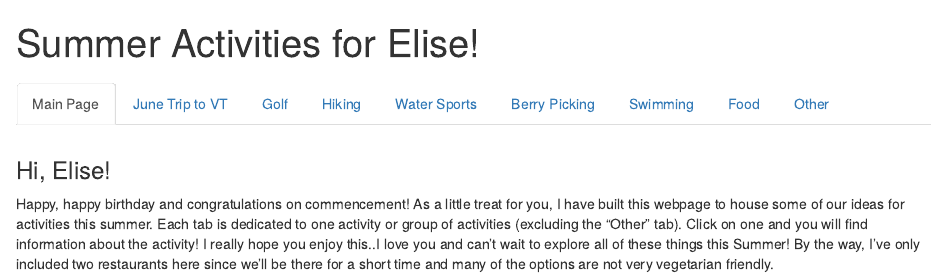
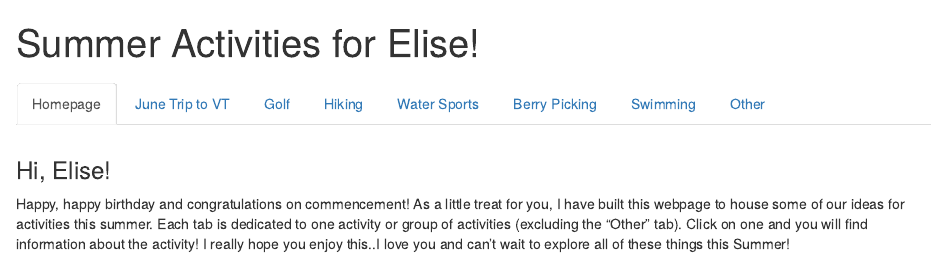
Before and after one commit to georgiagans/summer-activities-for-elise, an R Markdown document (webpage.Rmd): the page in a window 1100 px wide, from its top. Rendered offline with R 4.5, knitr and Pandoc, with nearby package versions; drawn as R Markdown's standard HTML page in place of the format the file asks for.

Commit message:
Delete Food Tab

```diff
--- a/webpage.Rmd
+++ b/webpage.Rmd
@@ -7,15 +7,15 @@ output:
 
 # {.tabset}
 
-## Main Page
+## Homepage
 
 ### Hi, Elise!
-Happy, happy birthday and congratulations on commencement! As a little treat for you, I have built this webpage to house some of our ideas for activities this summer. Each tab is dedicated to one activity or group of activities (excluding the "Other" tab). Click on one and you will find information about the activity! I really hope you enjoy this..I love you and can't wait to explore all of these things this Summer! By the way, I've only included two restaurants here since we'll be there for a short time and many of the options are not very vegetarian friendly.
+Happy, happy birthday and congratulations on commencement! As a little treat for you, I have built this webpage to house some of our ideas for activities this summer. Each tab is dedicated to one activity or group of activities (excluding the "Other" tab). Click on one and you will find information about the activity! I really hope you enjoy this..I love you and can't wait to explore all of these things this Summer!
 
 
 ## June Trip to VT
 ### Trip to VT!
-In the beginning of June, (exact times, dates, and locations are excluded for privacy reasons...) we will be travelling to the Burlington, VT area! All thanks to you and your amazing surprise for me. So, I wanted to put some of the food places and possible activities into here for you. This way, we can have them all in one place and refer to them easily. Enjoy!
+In the beginning of June, (exact times, dates, and locations are excluded for privacy reasons...) we will be travelling to the Burlington, VT area! All thanks to you and your amazing surprise for me. So, I wanted to put some of the food places and possible activities into here for you. This way, we can have them all in one place and refer to them easily. By the way, I've only included two restaurants here since we'll be there for a short time and many of the options are not very vegetarian friendly. Enjoy!
 
 ### **Food**
 ### The Stone Corral
@@ -178,8 +178,6 @@ This beach is in Leeds! The website is a bit confusing, but it looks like parkin
 
 ![Credit: northamptonma.gov](leeds.jpeg)
 
-## Food
-
 ## Other
 
 ### Go Karting
```
Also changed, not shown: webpage.Rmd (2 more changed lines).
